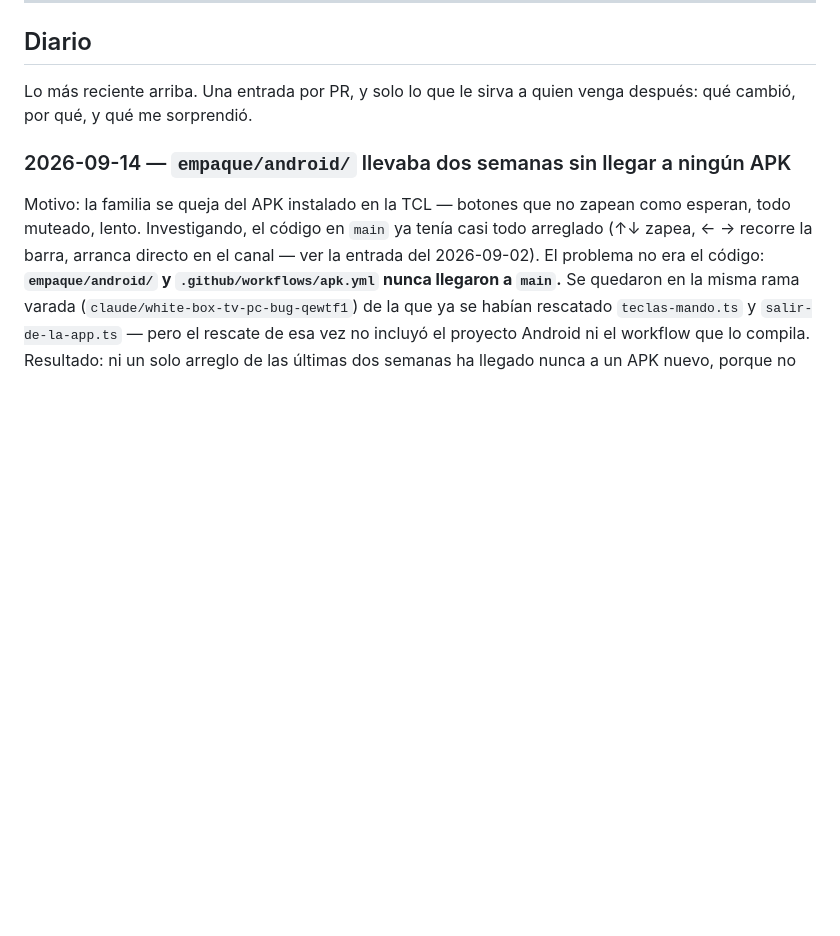
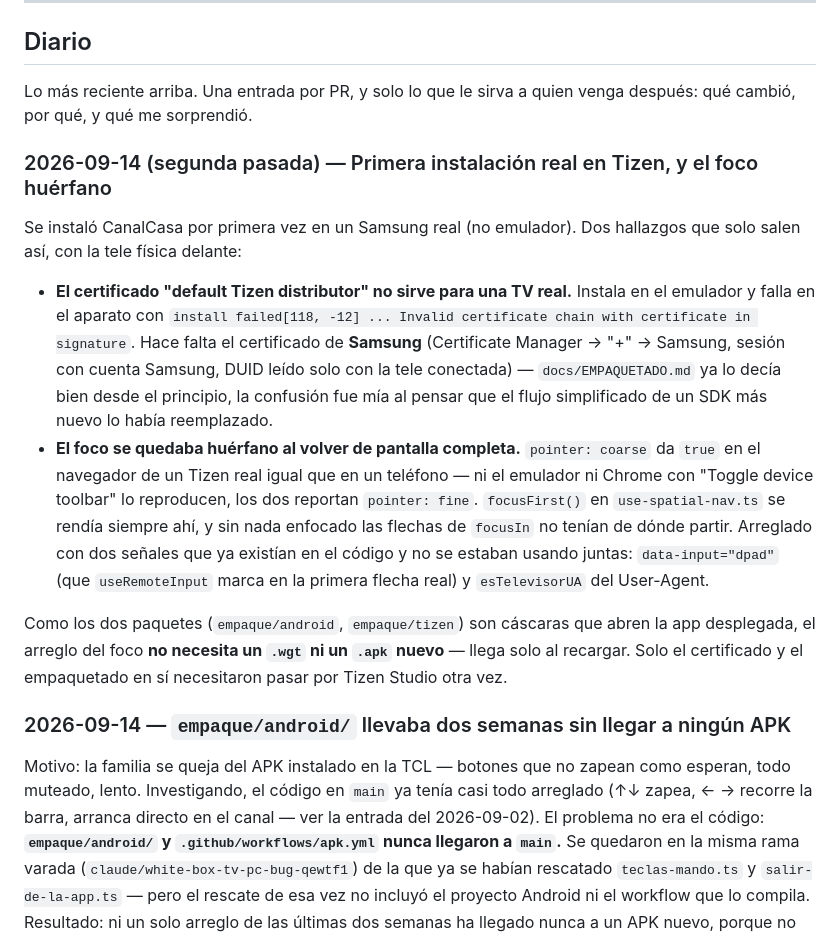
Before and after one commit to stevndrz/Canal, a Markdown page: docs/equipo/canales.md, the part around the change. GitHub-like rendering; blank space fills up the shorter version.

Commit message:
Diario: primera instalación real en Tizen — certificado y foco huérfano
Co-Authored-By: Claude Sonnet 5 <noreply@anthropic.com>
Claude-Session: https://claude.ai/code/session_01UNaTKTYnpBg8dz5G1oiekq

```diff
--- a/docs/equipo/canales.md
+++ b/docs/equipo/canales.md
@@ -42,6 +42,33 @@ src/lib/reproduccion/ · describir-canal.ts
 
 Lo más reciente arriba. Una entrada por PR, y solo lo que le sirva a quien venga
 después: qué cambió, por qué, y qué me sorprendió.
+
+### 2026-09-14 (segunda pasada) — Primera instalación real en Tizen, y el foco huérfano
+
+Se instaló CanalCasa por primera vez en un Samsung real (no emulador). Dos
+hallazgos que solo salen así, con la tele física delante:
+
+- **El certificado "default Tizen distributor" no sirve para una TV real.**
+  Instala en el emulador y falla en el aparato con
+  `install failed[118, -12] ... Invalid certificate chain with certificate in
+  signature`. Hace falta el certificado de **Samsung** (Certificate Manager →
+  "+" → Samsung, sesión con cuenta Samsung, DUID leído solo con la tele
+  conectada) — `docs/EMPAQUETADO.md` ya lo decía bien desde el principio, la
+  confusión fue mía al pensar que el flujo simplificado de un SDK más nuevo lo
+  había reemplazado.
+- **El foco se quedaba huérfano al volver de pantalla completa.** `pointer:
+  coarse` da `true` en el navegador de un Tizen real igual que en un teléfono
+  — ni el emulador ni Chrome con "Toggle device toolbar" lo reproducen, los
+  dos reportan `pointer: fine`. `focusFirst()` en `use-spatial-nav.ts` se
+  rendía siempre ahí, y sin nada enfocado las flechas de `focusIn` no tenían
+  de dónde partir. Arreglado con dos señales que ya existían en el código y no
+  se estaban usando juntas: `data-input="dpad"` (que `useRemoteInput` marca
+  en la primera flecha real) y `esTelevisorUA` del User-Agent.
+
+Como los dos paquetes (`empaque/android`, `empaque/tizen`) son cáscaras que
+abren la app desplegada, el arreglo del foco **no necesita un `.wgt` ni un
+`.apk` nuevo** — llega solo al recargar. Solo el certificado y el empaquetado
+en sí necesitaron pasar por Tizen Studio otra vez.
 
 ### 2026-09-14 — `empaque/android/` llevaba dos semanas sin llegar a ningún APK
 
```
